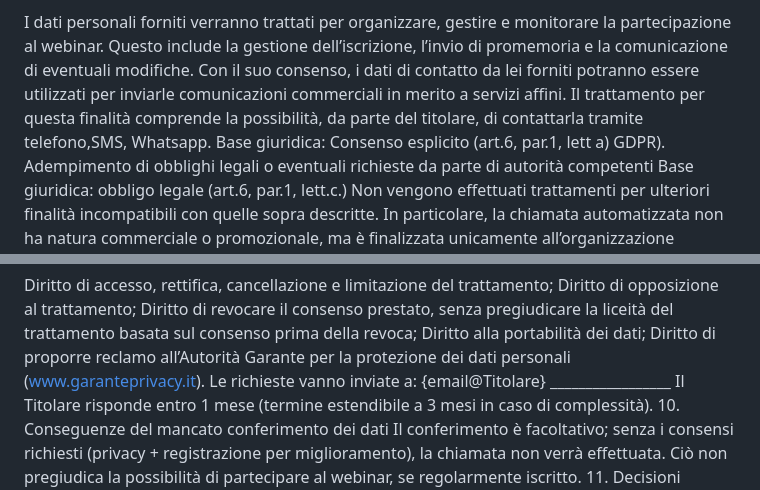
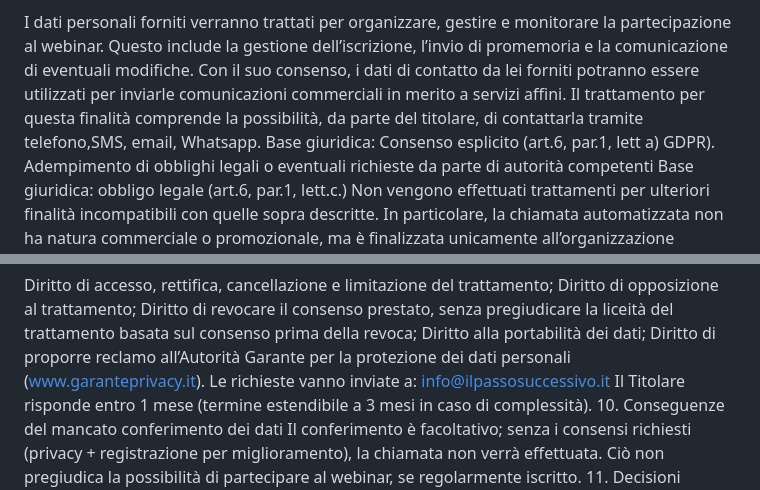
Before and after one commit to zwaveagency/Informativa-sul-trattamento-dei-dati, a Markdown page: README.md/README_old.md, 2 parts joined by grey strips. Drawn GitHub-style.

Commit message:
Revise consent and contact details in README
Updated contact information and clarified consent details.

```diff
--- a/README.md/README_old.md
+++ b/README.md/README_old.md
@@ -25,7 +25,7 @@ Miglioramento del servizio (registrazione vocale): la chiamata potrà essere reg
 Base giuridica:consenso dell’interessato (art.6, par.1, lett.a ).
 
 I dati personali forniti verranno trattati per organizzare, gestire e monitorare la partecipazione al webinar. Questo include la gestione dell’iscrizione, l’invio di promemoria e la comunicazione di eventuali modifiche.
-Con il suo consenso, i dati di contatto da lei forniti potranno essere utilizzati per inviarle comunicazioni commerciali in merito a servizi affini. Il trattamento per questa finalità comprende la possibilità, da parte del titolare, di contattarla tramite telefono,SMS, Whatsapp.
+Con il suo consenso, i dati di contatto da lei forniti potranno essere utilizzati per inviarle comunicazioni commerciali in merito a servizi affini. Il trattamento per questa finalità comprende la possibilità, da parte del titolare, di contattarla tramite telefono,SMS, email, Whatsapp.
 Base giuridica: Consenso esplicito (art.6, par.1, lett a) GDPR).
 Adempimento di obblighi legali o eventuali richieste da parte di autorità competenti
 Base giuridica: obbligo legale (art.6, par.1, lett.c.)
@@ -93,7 +93,7 @@ Diritto di opposizione al trattamento;
 Diritto di revocare il consenso prestato, senza pregiudicare la liceità del trattamento basata sul consenso prima della revoca;
 Diritto alla portabilità dei dati;
 Diritto di proporre reclamo all’Autorità Garante per la protezione dei dati personali (www.garanteprivacy.it).
-Le richieste vanno inviate a: {email@Titolare} _________________
+Le richieste vanno inviate a: info@ilpassosuccessivo.it
 Il Titolare risponde entro 1 mese (termine estendibile a 3 mesi in caso di complessità).
 10. Conseguenze del mancato conferimento dei dati
 Il conferimento è facoltativo; senza i consensi richiesti (privacy + registrazione per miglioramento), la chiamata non verrà effettuata. Ciò non pregiudica la possibilità di partecipare al webinar, se regolarmente iscritto.
```
